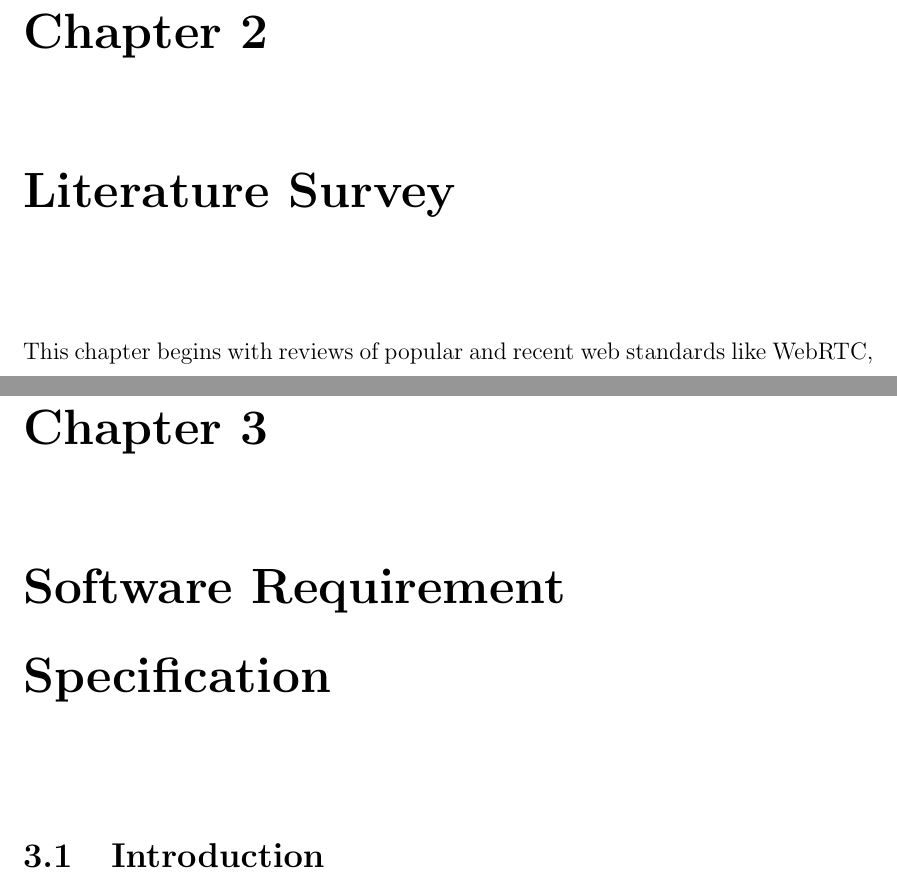
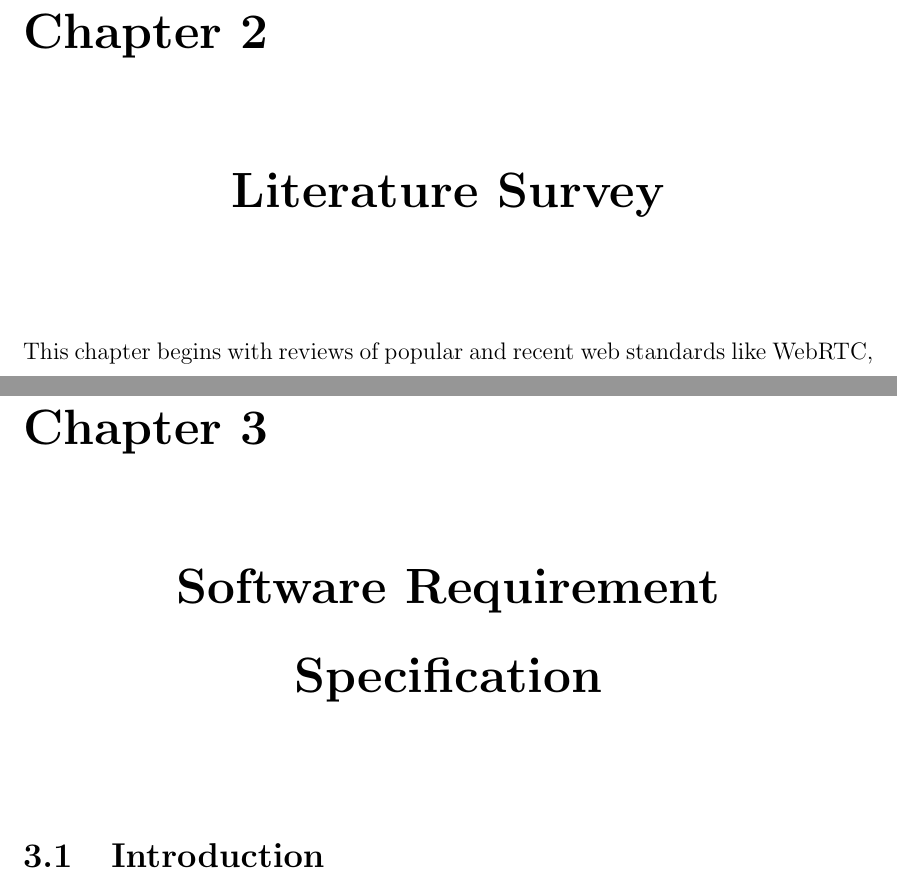
Before and after one commit to yashdiniz/focusa2021, a LaTeX document (report/main.tex, which reads report/chapters/2-litsurvey.tex, report/chapters/3-SRS.tex): two parts of pages 17 and 46 of 95, joined at a grey line, cut so that both start at the same text. Compiled offline with pdfLaTeX.

Commit message:
centered the chapter titles.

```diff
--- a/report/chapters/2-litsurvey.tex
+++ b/report/chapters/2-litsurvey.tex
@@ -1,4 +1,4 @@
-\chapter{Literature Survey}
+\chapter{\centering Literature Survey}
 
 This chapter begins with reviews of popular and recent web standards like WebRTC, Matrix, GraphQL and REST.
 Further sections then review existing neural network architectures, best practices, and algorithms.
--- a/report/chapters/3-SRS.tex
+++ b/report/chapters/3-SRS.tex
@@ -1,4 +1,4 @@
-\chapter{Software Requirement Specification}
+\chapter{\centering Software Requirement Specification}
 
 \section{Introduction}
 
```
Also changed, not shown: report/chapters/4-design.tex (+1 -1 lines), report/chapters/5-implementation.tex (+1 -1 lines), report/chapters/6-conclusion.tex (+1 -1 lines).
